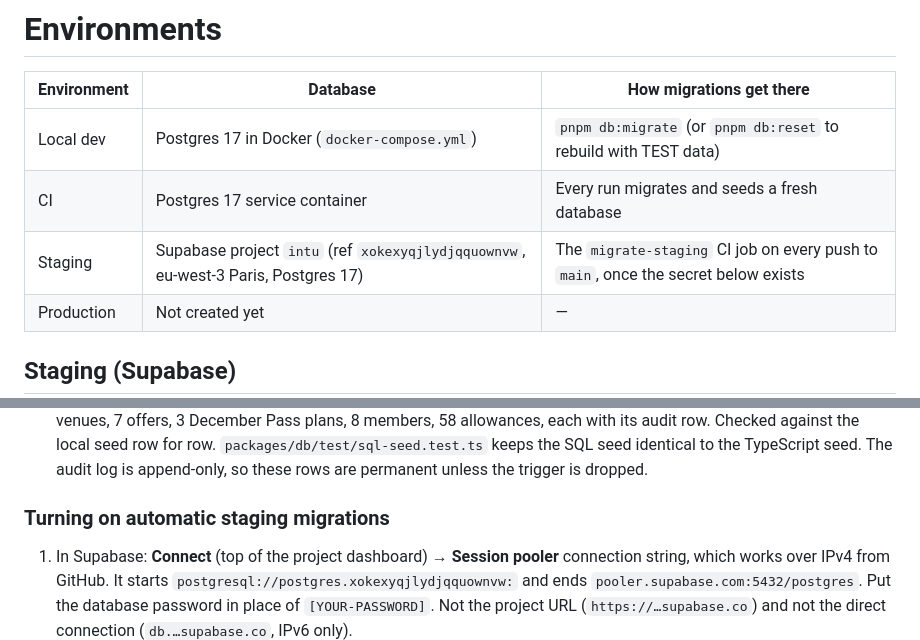
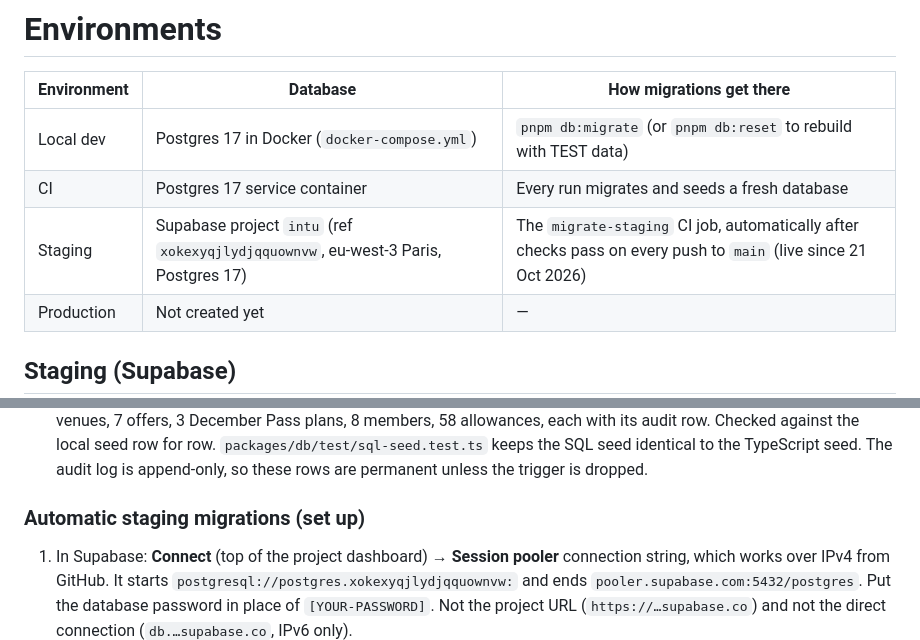
Before and after one commit to dapotej/getintu, a Markdown page: docs/ENVIRONMENTS.md, 2 parts joined by grey strips. Drawn GitHub-style.

Commit message:
Docs: staging now migrates automatically from CI
Co-Authored-By: Claude Opus 5.5 <noreply@anthropic.com>
Claude-Session: https://claude.ai/code/session_014ofkXScRtzyrYzzw3BBvgT

```diff
--- a/docs/ENVIRONMENTS.md
+++ b/docs/ENVIRONMENTS.md
@@ -4,7 +4,7 @@
 | --- | --- | --- |
 | Local dev | Postgres 17 in Docker (`docker-compose.yml`) | `pnpm db:migrate` (or `pnpm db:reset` to rebuild with TEST data) |
 | CI | Postgres 17 service container | Every run migrates and seeds a fresh database |
-| Staging | Supabase project `intu` (ref `xokexyqjlydjqquownvw`, eu-west-3 Paris, Postgres 17) | The `migrate-staging` CI job on every push to `main`, once the secret below exists |
+| Staging | Supabase project `intu` (ref `xokexyqjlydjqquownvw`, eu-west-3 Paris, Postgres 17) | The `migrate-staging` CI job, automatically after checks pass on every push to `main` (live since 21 Oct 2026) |
 | Production | Not created yet | — |
 
 ## Staging (Supabase)
@@ -14,7 +14,7 @@
 - **Locked down.** Every table has row-level security with no policies, and Supabase's `anon` and `authenticated` roles have no grants. Supabase's public API can't read or write anything; only the intu API, which connects as the database owner, can. `packages/db/test/schema.test.ts` fails if a new table is added without RLS. Supabase's advisor reports "RLS enabled, no policy" as information. That's intended.
 - **TEST data loaded** on 21 Oct 2026 (Dapo's go-ahead) from `packages/db/sql/seed-test-data.sql`: 4 partners, 7 venues, 7 offers, 3 December Pass plans, 8 members, 58 allowances, each with its audit row. Checked against the local seed row for row. `packages/db/test/sql-seed.test.ts` keeps the SQL seed identical to the TypeScript seed. The audit log is append-only, so these rows are permanent unless the trigger is dropped.
 
-### Turning on automatic staging migrations
+### Automatic staging migrations (set up)
 
 1. In Supabase: **Connect** (top of the project dashboard) → **Session pooler** connection string, which works over IPv4 from GitHub. It starts `postgresql://postgres.xokexyqjlydjqquownvw:` and ends `pooler.supabase.com:5432/postgres`. Put the database password in place of `[YOUR-PASSWORD]`. Not the project URL (`https://…supabase.co`) and not the direct connection (`db.…supabase.co`, IPv6 only).
 2. In GitHub: `dapotej/getintu` → Settings → Environments → New environment `staging`, then add the secret `STAGING_DATABASE_URL` with that string.
```
